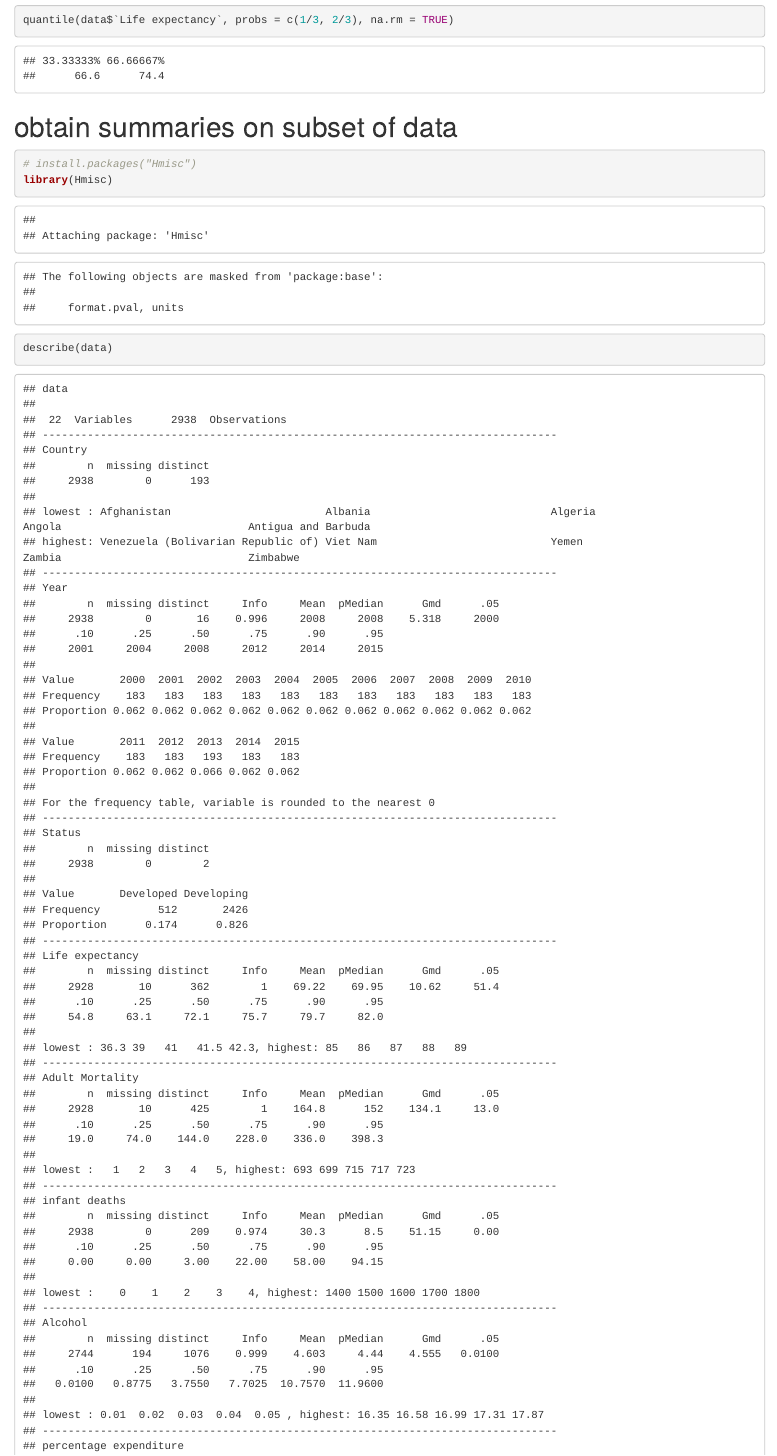
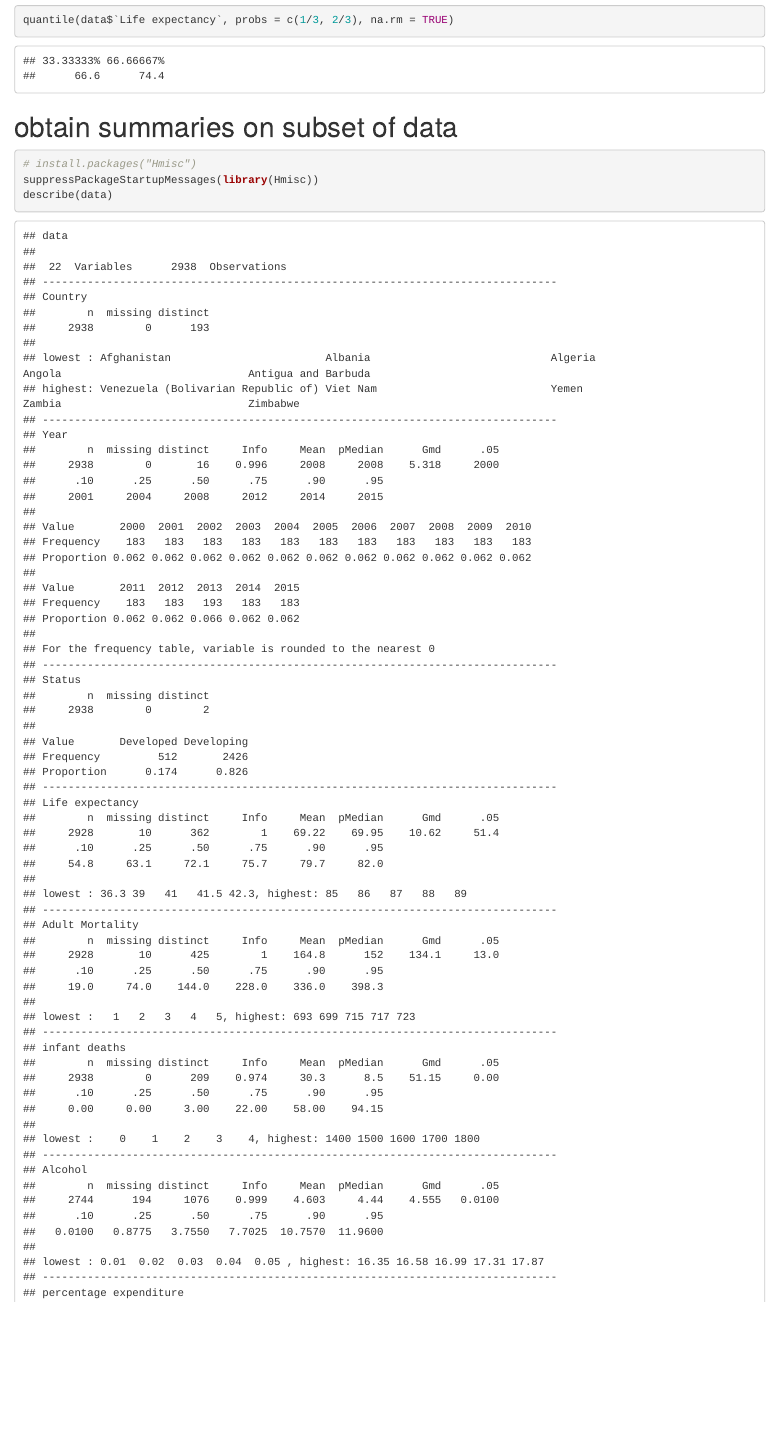
Before and after one commit to kelseygonzalez/datamining, an R Markdown document (R exercise 1.rmd): the page in a window 1100 px wide, from 6850 px down. Rendered offline with R 4.5, knitr and Pandoc, with nearby package versions; code that draws random numbers runs with fixed seeds of ours; some code elsewhere in the file could not run offline.

Commit message:
Add suppress code

````diff
--- a/R exercise 1.rmd
+++ b/R exercise 1.rmd
@@ -101,7 +101,7 @@ quantile(data$`Life expectancy`, probs = c(1/3, 2/3), na.rm = TRUE)
 
 ```{r}
 # install.packages("Hmisc")
-library(Hmisc)
+suppressPackageStartupMessages(library(Hmisc))
 describe(data)
 
 ```
````
Also changed, not shown: R-exercise-1.html, R exercise 1.rmd (2 more changed lines).
